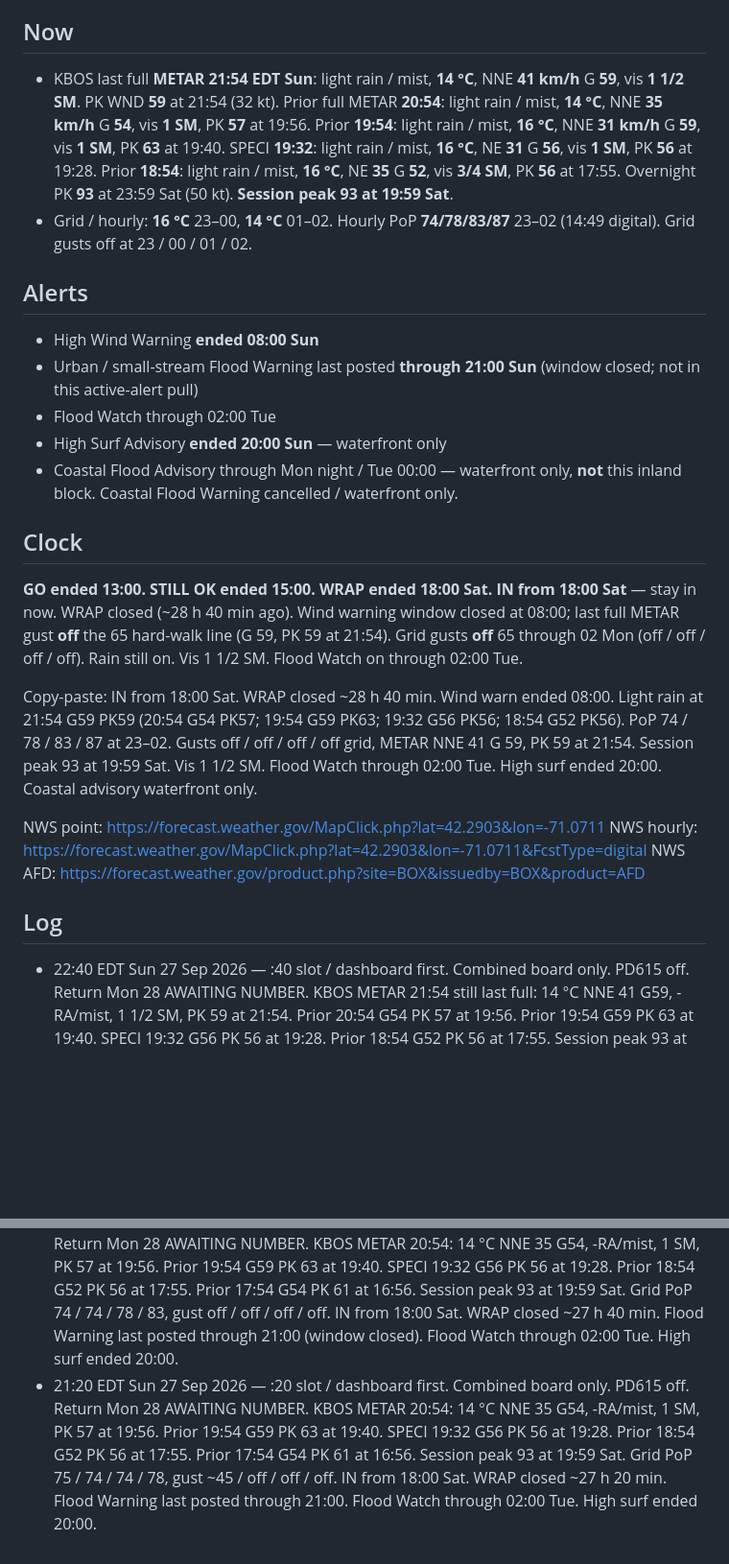
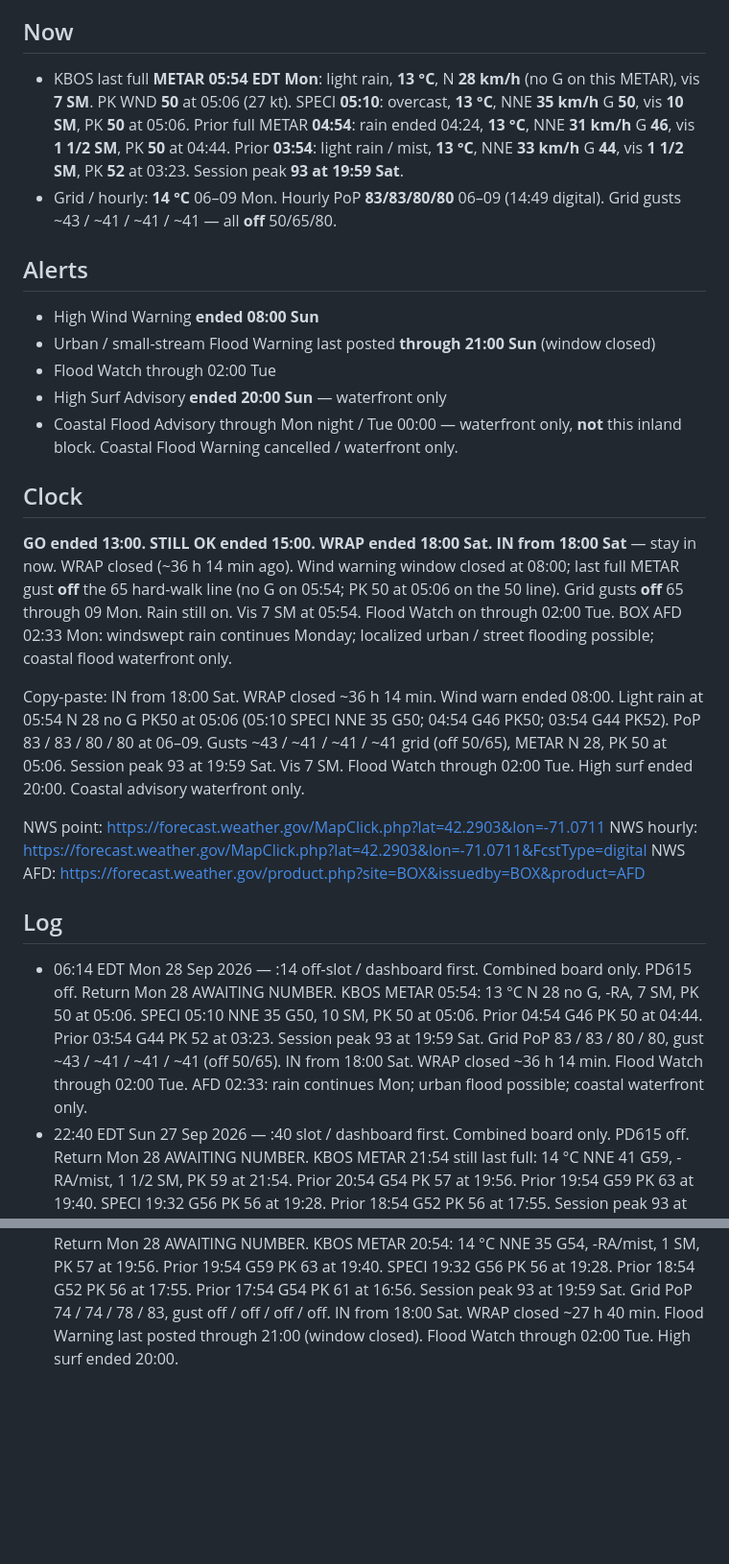
Before and after one commit to charlie-kilo13/pd615-ticker, a Markdown page: DASHBOARD.md, 2 parts joined by grey strips. Shown at 96% size. Drawn GitHub-style; blank space fills up the shorter version.

Commit message:
02124 board 06:14 Mon 28: IN stay in, METAR 05:54, return awaiting

```diff
--- a/DASHBOARD.md
+++ b/DASHBOARD.md
@@ -5,29 +5,29 @@ Updated 22:40 EDT Sun 27 Sep 2026 · NWS digital last good 14:49 Sun · weather
 One board. Storm + log only. PD615 inbound watch complete — removed. Return card Mon 28: AWAITING NUMBER.
 
 ## Now
-- KBOS last full **METAR 21:54 EDT Sun**: light rain / mist, **14 °C**, NNE **41 km/h** G **59**, vis **1 1/2 SM**. PK WND **59** at 21:54 (32 kt). Prior full METAR **20:54**: light rain / mist, **14 °C**, NNE **35 km/h** G **54**, vis **1 SM**, PK **57** at 19:56. Prior **19:54**: light rain / mist, **16 °C**, NNE **31 km/h** G **59**, vis **1 SM**, PK **63** at 19:40. SPECI **19:32**: light rain / mist, **16 °C**, NE **31** G **56**, vis **1 SM**, PK **56** at 19:28. Prior **18:54**: light rain / mist, **16 °C**, NE **35** G **52**, vis **3/4 SM**, PK **56** at 17:55. Overnight PK **93** at 23:59 Sat (50 kt). **Session peak 93 at 19:59 Sat**.
-- Grid / hourly: **16 °C** 23–00, **14 °C** 01–02. Hourly PoP **74/78/83/87** 23–02 (14:49 digital). Grid gusts off at 23 / 00 / 01 / 02.
+- KBOS last full **METAR 05:54 EDT Mon**: light rain, **13 °C**, N **28 km/h** (no G on this METAR), vis **7 SM**. PK WND **50** at 05:06 (27 kt). SPECI **05:10**: overcast, **13 °C**, NNE **35 km/h** G **50**, vis **10 SM**, PK **50** at 05:06. Prior full METAR **04:54**: rain ended 04:24, **13 °C**, NNE **31 km/h** G **46**, vis **1 1/2 SM**, PK **50** at 04:44. Prior **03:54**: light rain / mist, **13 °C**, NNE **33 km/h** G **44**, vis **1 1/2 SM**, PK **52** at 03:23. Session peak **93 at 19:59 Sat**.
+- Grid / hourly: **14 °C** 06–09 Mon. Hourly PoP **83/83/80/80** 06–09 (14:49 digital). Grid gusts ~43 / ~41 / ~41 / ~41 — all **off** 50/65/80.
 
 ## Alerts
 - High Wind Warning **ended 08:00 Sun**
-- Urban / small-stream Flood Warning last posted **through 21:00 Sun** (window closed; not in this active-alert pull)
+- Urban / small-stream Flood Warning last posted **through 21:00 Sun** (window closed)
 - Flood Watch through 02:00 Tue
 - High Surf Advisory **ended 20:00 Sun** — waterfront only
 - Coastal Flood Advisory through Mon night / Tue 00:00 — waterfront only, **not** this inland block. Coastal Flood Warning cancelled / waterfront only.
 
 ## Clock
 **GO ended 13:00. STILL OK ended 15:00. WRAP ended 18:00 Sat.**
-**IN from 18:00 Sat** — stay in now. WRAP closed (~28 h 40 min ago). Wind warning window closed at 08:00; last full METAR gust **off** the 65 hard-walk line (G 59, PK 59 at 21:54). Grid gusts **off** 65 through 02 Mon (off / off / off / off). Rain still on. Vis 1 1/2 SM. Flood Watch on through 02:00 Tue.
+**IN from 18:00 Sat** — stay in now. WRAP closed (~36 h 14 min ago). Wind warning window closed at 08:00; last full METAR gust **off** the 65 hard-walk line (no G on 05:54; PK 50 at 05:06 on the 50 line). Grid gusts **off** 65 through 09 Mon. Rain still on. Vis 7 SM at 05:54. Flood Watch on through 02:00 Tue. BOX AFD 02:33 Mon: windswept rain continues Monday; localized urban / street flooding possible; coastal flood waterfront only.
 
-Copy-paste: IN from 18:00 Sat. WRAP closed ~28 h 40 min. Wind warn ended 08:00. Light rain at 21:54 G59 PK59 (20:54 G54 PK57; 19:54 G59 PK63; 19:32 G56 PK56; 18:54 G52 PK56). PoP 74 / 78 / 83 / 87 at 23–02. Gusts off / off / off / off grid, METAR NNE 41 G 59, PK 59 at 21:54. Session peak 93 at 19:59 Sat. Vis 1 1/2 SM. Flood Watch through 02:00 Tue. High surf ended 20:00. Coastal advisory waterfront only.
+Copy-paste: IN from 18:00 Sat. WRAP closed ~36 h 14 min. Wind warn ended 08:00. Light rain at 05:54 N 28 no G PK50 at 05:06 (05:10 SPECI NNE 35 G50; 04:54 G46 PK50; 03:54 G44 PK52). PoP 83 / 83 / 80 / 80 at 06–09. Gusts ~43 / ~41 / ~41 / ~41 grid (off 50/65), METAR N 28, PK 50 at 05:06. Session peak 93 at 19:59 Sat. Vis 7 SM. Flood Watch through 02:00 Tue. High surf ended 20:00. Coastal advisory waterfront only.
 
 NWS point: https://forecast.weather.gov/MapClick.php?lat=42.2903&lon=-71.0711
 NWS hourly: https://forecast.weather.gov/MapClick.php?lat=42.2903&lon=-71.0711&FcstType=digital
 NWS AFD: https://forecast.weather.gov/product.php?site=BOX&issuedby=BOX&product=AFD
 
 ## Log
+- 06:14 EDT Mon 28 Sep 2026 — :14 off-slot / dashboard first. Combined board only. PD615 off. Return Mon 28 AWAITING NUMBER. KBOS METAR 05:54: 13 °C N 28 no G, -RA, 7 SM, PK 50 at 05:06. SPECI 05:10 NNE 35 G50, 10 SM, PK 50 at 05:06. Prior 04:54 G46 PK 50 at 04:44. Prior 03:54 G44 PK 52 at 03:23. Session peak 93 at 19:59 Sat. Grid PoP 83 / 83 / 80 / 80, gust ~43 / ~41 / ~41 / ~41 (off 50/65). IN from 18:00 Sat. WRAP closed ~36 h 14 min. Flood Watch through 02:00 Tue. AFD 02:33: rain continues Mon; urban flood possible; coastal waterfront only.
 - 22:40 EDT Sun 27 Sep 2026 — :40 slot / dashboard first. Combined board only. PD615 off. Return Mon 28 AWAITING NUMBER. KBOS METAR 21:54 still last full: 14 °C NNE 41 G59, -RA/mist, 1 1/2 SM, PK 59 at 21:54. Prior 20:54 G54 PK 57 at 19:56. Prior 19:54 G59 PK 63 at 19:40. SPECI 19:32 G56 PK 56 at 19:28. Prior 18:54 G52 PK 56 at 17:55. Session peak 93 at 19:59 Sat. Grid PoP 74 / 78 / 83 / 87, gust off / off / off / off. IN from 18:00 Sat. WRAP closed ~28 h 40 min. Flood Warning last posted through 21:00 (window closed). Flood Watch through 02:00 Tue. High surf ended 20:00.
 - 22:20 EDT Sun 27 Sep 2026 — :20 slot / dashboard first. Combined board only. PD615 off. Return Mon 28 AWAITING NUMBER. KBOS METAR 21:54 still last full: 14 °C NNE 41 G59, -RA/mist, 1 1/2 SM, PK 59 at 21:54. Prior 20:54 G54 PK 57 at 19:56. Prior 19:54 G59 PK 63 at 19:40. SPECI 19:32 G56 PK 56 at 19:28. Prior 18:54 G52 PK 56 at 17:55. Session peak 93 at 19:59 Sat. Grid PoP 74 / 78 / 83 / 87, gust off / off / off / off. IN from 18:00 Sat. WRAP closed ~28 h 20 min. Flood Warning last posted through 21:00 (window closed). Flood Watch through 02:00 Tue. High surf ended 20:00.
 - 22:14 EDT Sun 27 Sep 2026 — :14 off-slot / dashboard first. Combined board only. PD615 off. Return Mon 28 AWAITING NUMBER. KBOS METAR 21:54: 14 °C NNE 41 G59, -RA/mist, 1 1/2 SM, PK 59 at 21:54. Prior 20:54 G54 PK 57 at 19:56. Prior 19:54 G59 PK 63 at 19:40. SPECI 19:32 G56 PK 56 at 19:28. Prior 18:54 G52 PK 56 at 17:55. Session peak 93 at 19:59 Sat. Grid PoP 74 / 78 / 83 / 87, gust ~41 / off / ~39 / off. IN from 18:00 Sat. WRAP closed ~28 h 14 min. Flood Warning last posted through 21:00 (window closed). Flood Watch through 02:00 Tue. High surf ended 20:00.
 - 21:40 EDT Sun 27 Sep 2026 — :40 slot / dashboard first. Combined board only. PD615 off. Return Mon 28 AWAITING NUMBER. KBOS METAR 20:54: 14 °C NNE 35 G54, -RA/mist, 1 SM, PK 57 at 19:56. Prior 19:54 G59 PK 63 at 19:40. SPECI 19:32 G56 PK 56 at 19:28. Prior 18:54 G52 PK 56 at 17:55. Prior 17:54 G54 PK 61 at 16:56. Session peak 93 at 19:59 Sat. Grid PoP 74 / 74 / 78 / 83, gust off / off / off / off. IN from 18:00 Sat. WRAP closed ~27 h 40 min. Flood Warning last posted through 21:00 (window closed). Flood Watch through 02:00 Tue. High surf ended 20:00.
-- 21:20 EDT Sun 27 Sep 2026 — :20 slot / dashboard first. Combined board only. PD615 off. Return Mon 28 AWAITING NUMBER. KBOS METAR 20:54: 14 °C NNE 35 G54, -RA/mist, 1 SM, PK 57 at 19:56. Prior 19:54 G59 PK 63 at 19:40. SPECI 19:32 G56 PK 56 at 19:28. Prior 18:54 G52 PK 56 at 17:55. Prior 17:54 G54 PK 61 at 16:56. Session peak 93 at 19:59 Sat. Grid PoP 75 / 74 / 74 / 78, gust ~45 / off / off / off. IN from 18:00 Sat. WRAP closed ~27 h 20 min. Flood Warning last posted through 21:00. Flood Watch through 02:00 Tue. High surf ended 20:00.
```
Also changed, not shown: other parts of DASHBOARD.md (+1 -1 lines).
